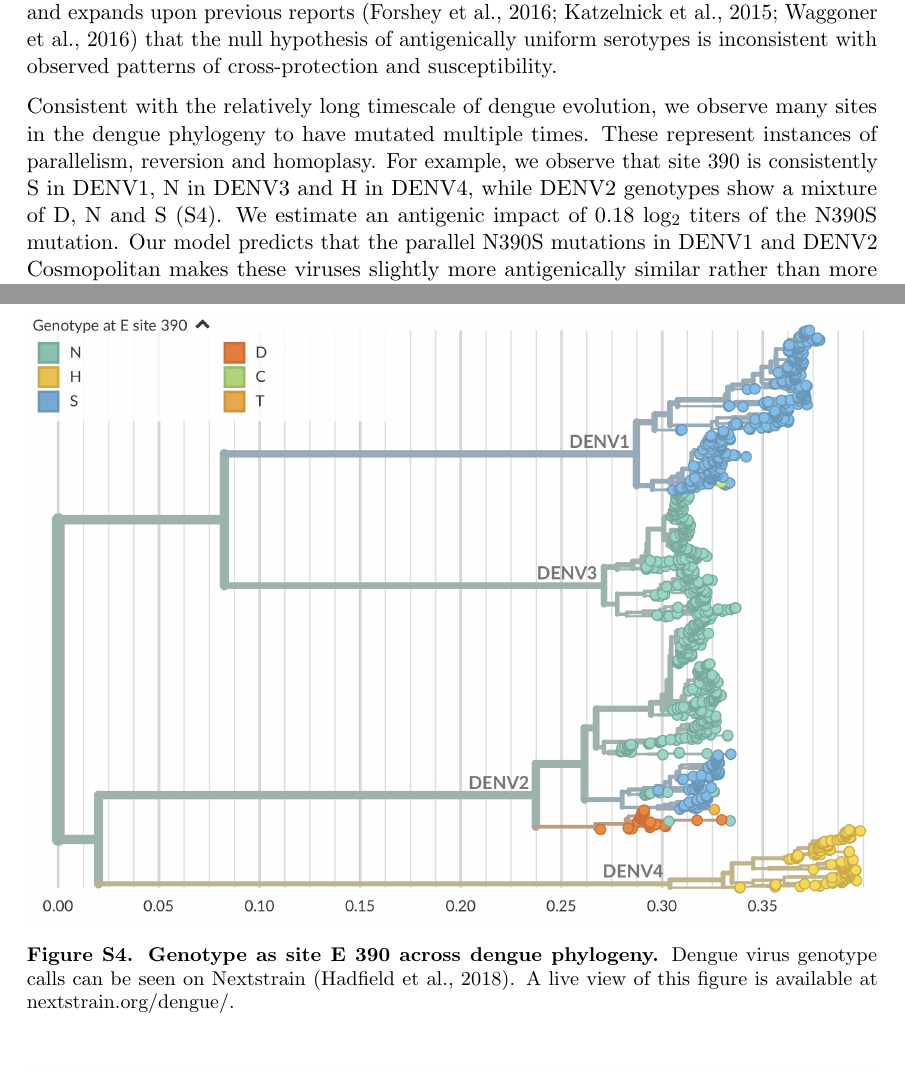
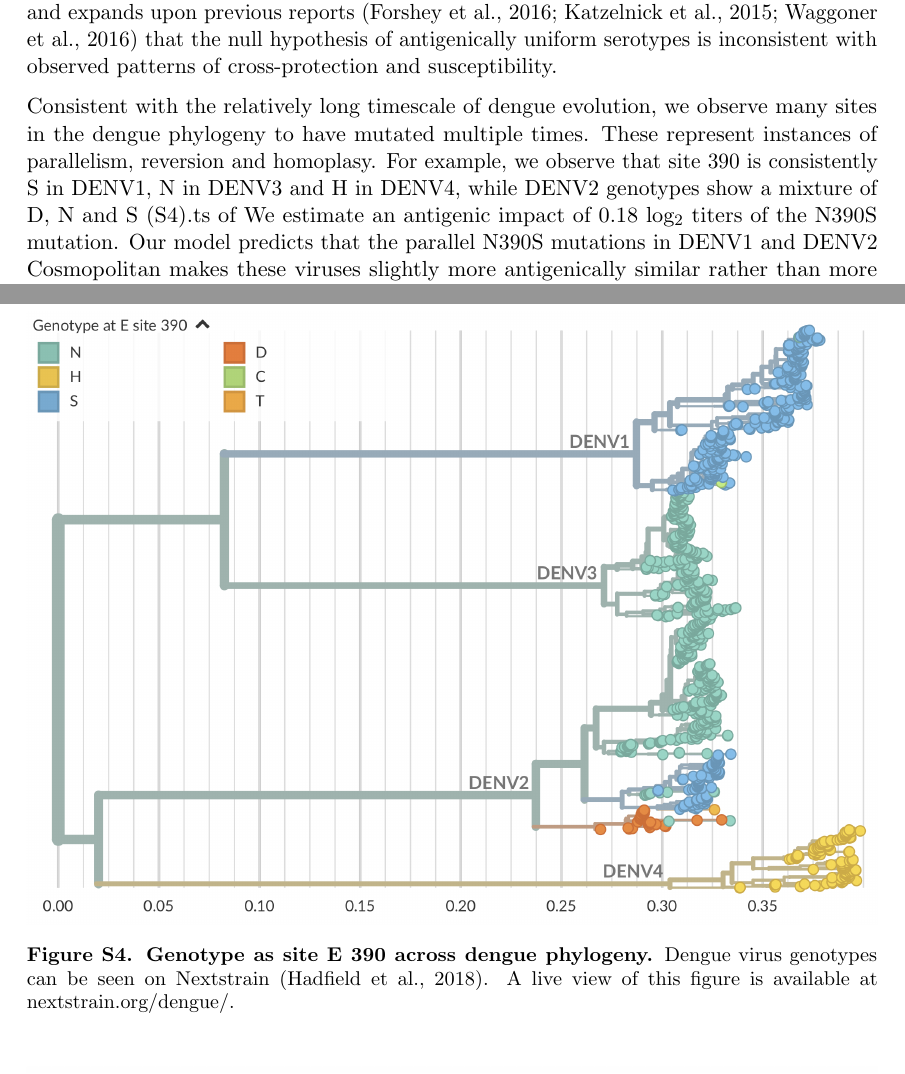
Before and after one commit to blab/dengue-antigenic-dynamics, a LaTeX paper (manuscript/dengue-antigenic-dynamics.tex): two parts of pages 13 and 30 of 31, joined at a grey line, cut so that both start at the same text. Compiled offline with pdfLaTeX.

Commit message:
Final close read edits of methods and supplement

```diff
--- a/manuscript/dengue-antigenic-dynamics.tex
+++ b/manuscript/dengue-antigenic-dynamics.tex
@@ -363,7 +363,7 @@ This supports and expands upon previous reports \citep{katzelnick2015dengue,fors
 
 Consistent with the relatively long timescale of dengue evolution, we observe many sites in the dengue phylogeny to have mutated multiple times.
 These represent instances of parallelism, reversion and homoplasy.
-For example, we observe that site 390 is consistently S in DENV1, N in DENV3 and H in DENV4, while DENV2 genotypes show a mixture of D, N and S (\ref{phylogeny_homoplasy}).
+For example, we observe that site 390 is consistently S in DENV1, N in DENV3 and H in DENV4, while DENV2 genotypes show a mixture of D, N and S (\ref{phylogeny_homoplasy}).ts of
 We estimate an antigenic impact of 0.18 log$_2$ titers of the N390S mutation.
 Our model predicts that the parallel N390S mutations in DENV1 and DENV2 Cosmopolitan makes these viruses slightly more antigenically similar rather than more antigenically distinct.
 Along these lines, we compared the `substitution' model to a similar model formulation (termed the `tree' model) which assigns $d_m$ values to individual branches in the phylogeny, rather than to individual mutations, so that each branch with a positive $d_m$ value increases antigenic distance between strains \citep{neher2016prediction}.
@@ -827,7 +827,7 @@ We gratefully acknowledge the authors and developers who make our work possible.
   \centering
   \includegraphics[width=\textwidth]{../figures/png/phylogeny_homoplasy.png}
   \caption{\textbf{Genotype as site E 390 across dengue phylogeny.}
-  Dengue virus genotype calls can be seen on Nextstrain \citep{hadfield2018nextstrain}.
+  Dengue virus genotypes can be seen on Nextstrain \citep{hadfield2018nextstrain}.
   A live view of this figure is available at \href{https://nextstrain.org/dengue/}{nextstrain.org/dengue/}.}
 \label{phylogeny_homoplasy}
 \end{figure}
```
Also changed, not shown: manuscript/dengue-antigenic-dynamics.bib (+3 -1 lines), manuscript/dengue-antigenic-dynamics.tex (2 more changed lines).
